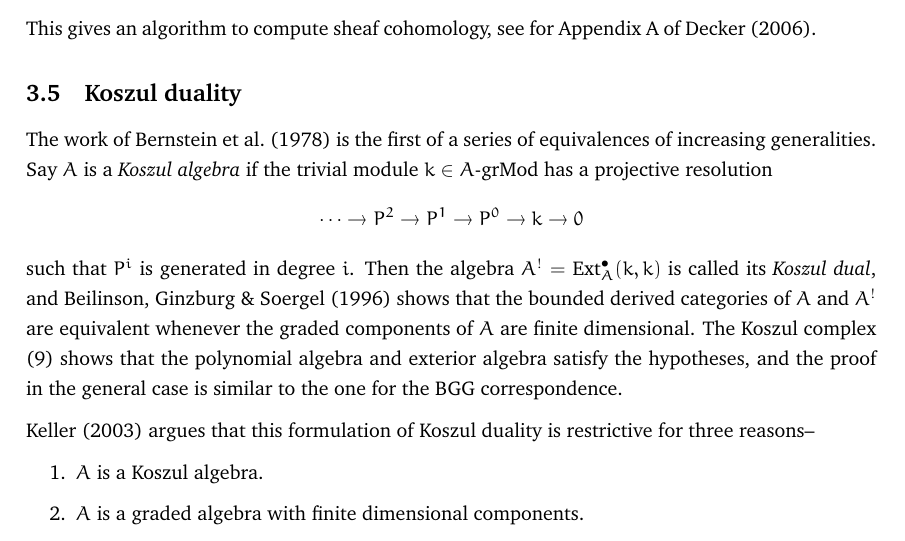
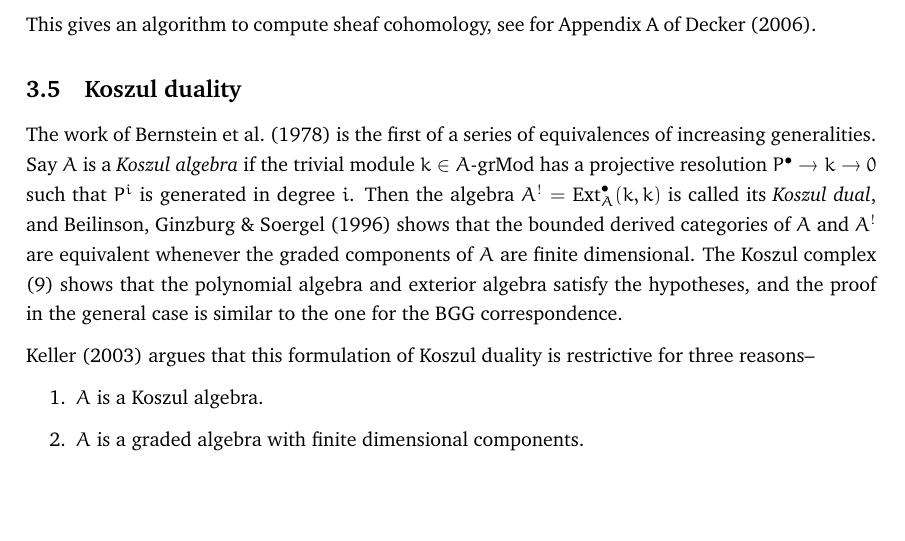
Before and after one commit to thecatbus/part-iii-essay, a LaTeX document (draftv2.tex): part of page 40 of 42, cut so that both start at the same text, the shorter picture padded with empty space. Compiled offline with pdfLaTeX.

Commit message:
done really

```diff
--- a/draftv2.tex
+++ b/draftv2.tex
@@ -2928,8 +2929,7 @@ of \citeasnoun{decker_computing_2006}.
 \subsection{Koszul duality}
 The work of \citeasnoun{bernstein_algebraic_1978} is the first of a series of
 equivalences of increasing generalities. Say \(A\) is a \textit{Koszul algebra}
-if the trivial module \(k\in A\grMod\) has a projective resolution  \[\cdots
-\rightarrow P^2 \rightarrow P^1 \rightarrow P^0 \rightarrow k \rightarrow 0\]
+if the trivial module \(k\in A\grMod\) has a projective resolution  \(P^\bullet \rightarrow k \rightarrow 0\)
 such that \(P^i\) is generated in degree \(i\). Then the algebra
 \(A^!=\text{Ext}_A^\bullet(k,k)\) is called its \textit{Koszul dual}, and
 \citeasnoun{beilinson_koszul_1996} shows that the bounded derived categories of
```
Also changed, not shown: draftv2.pdf, draftv2.tex (1 more changed lines), 5 other files.
